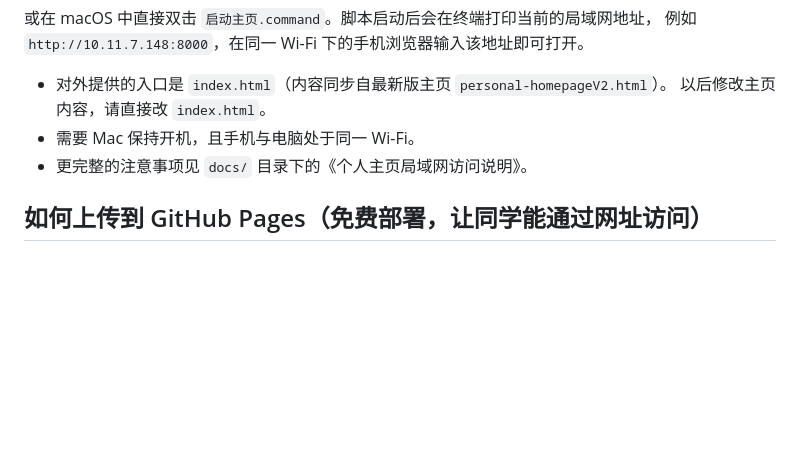
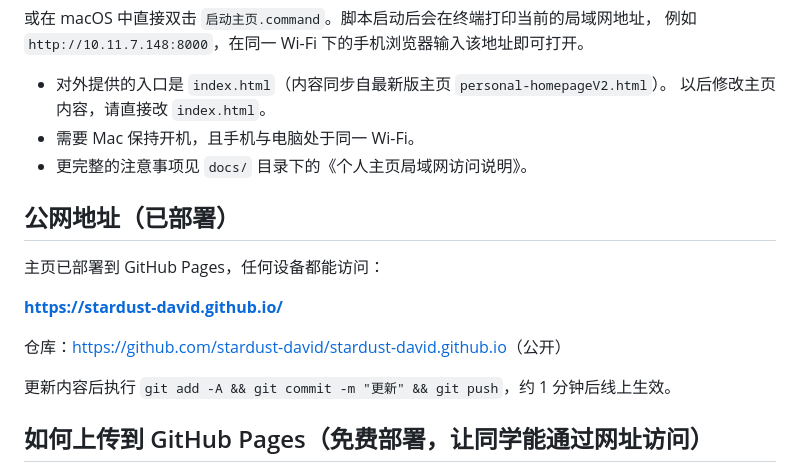
Before and after one commit to stardust-david/stardust-david.github.io, a Markdown page: README.md, the part around the change. Rendered like a GitHub page; blank space fills up the shorter version.

Commit message:
docs: 补充公网访问地址与更新说明

```diff
--- a/README.md
+++ b/README.md
@@ -51,6 +51,16 @@ python3 -m http.server 8000
 - 需要 Mac 保持开机，且手机与电脑处于同一 Wi-Fi。
 - 更完整的注意事项见 `docs/` 目录下的《个人主页局域网访问说明》。
 
+## 公网地址（已部署）
+
+主页已部署到 GitHub Pages，任何设备都能访问：
+
+**https://stardust-david.github.io/**
+
+仓库：<https://github.com/stardust-david/stardust-david.github.io>（公开）
+
+更新内容后执行 `git add -A && git commit -m "更新" && git push`，约 1 分钟后线上生效。
+
 ## 如何上传到 GitHub Pages（免费部署，让同学能通过网址访问）
 
 1. 在 GitHub 新建一个仓库，**仓库名建议填 `你的用户名.github.io`**（这样能直接用 `https://你的用户名.github.io` 访问）。
```
